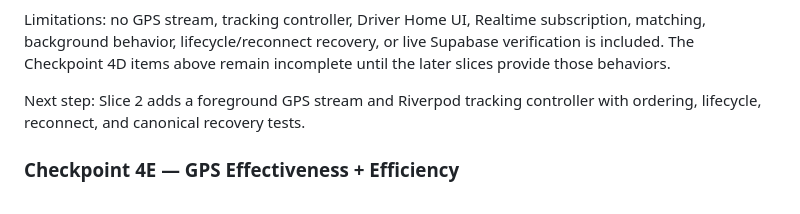
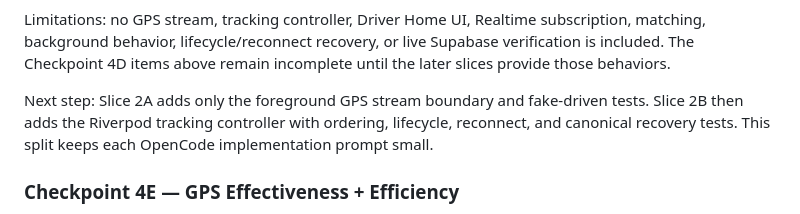
Before and after one commit to Omar59687/RideX, a Markdown page: Plan.md, the part around the change. Drawn GitHub-style.

Commit message:
docs: split 4D tracking implementation into smaller steps

```diff
--- a/Plan.md
+++ b/Plan.md
@@ -698,8 +698,10 @@ subscription, matching, background behavior, lifecycle/reconnect recovery, or li
 Supabase verification is included. The Checkpoint 4D items above remain incomplete
 until the later slices provide those behaviors.
 
-Next step: Slice 2 adds a foreground GPS stream and Riverpod tracking controller
-with ordering, lifecycle, reconnect, and canonical recovery tests.
+Next step: Slice 2A adds only the foreground GPS stream boundary and
+fake-driven tests. Slice 2B then adds the Riverpod tracking controller with
+ordering, lifecycle, reconnect, and canonical recovery tests. This split keeps
+each OpenCode implementation prompt small.
 
 ### Checkpoint 4E — GPS Effectiveness + Efficiency
 
```
Also changed, not shown: 2 other files.
